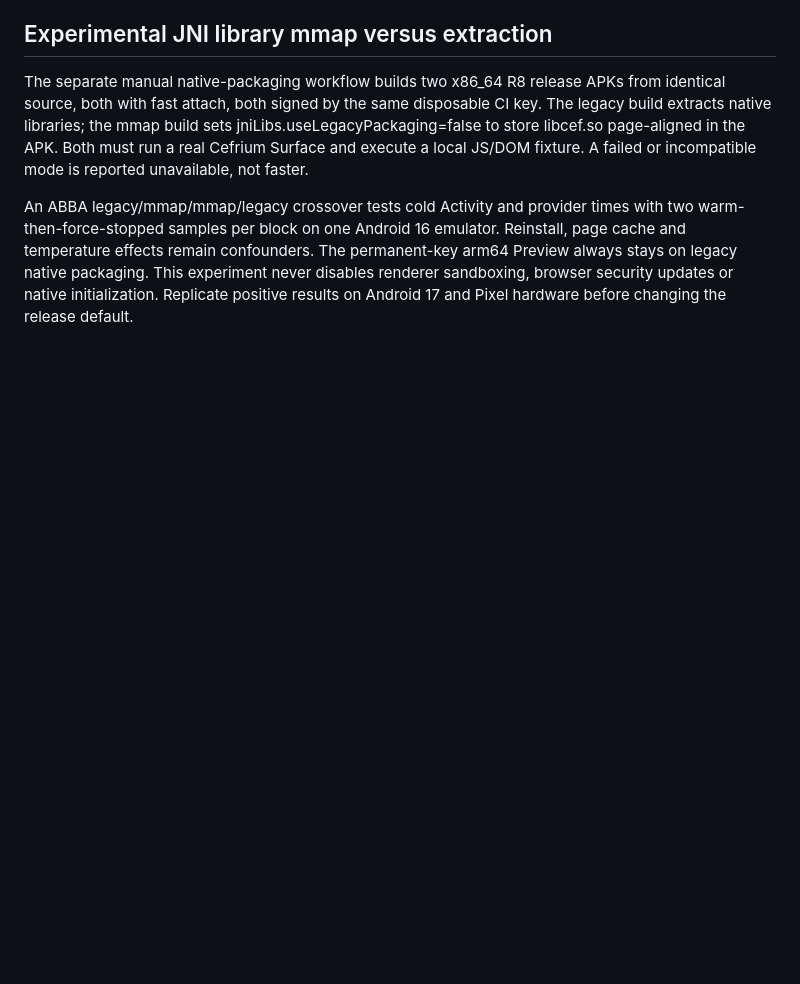
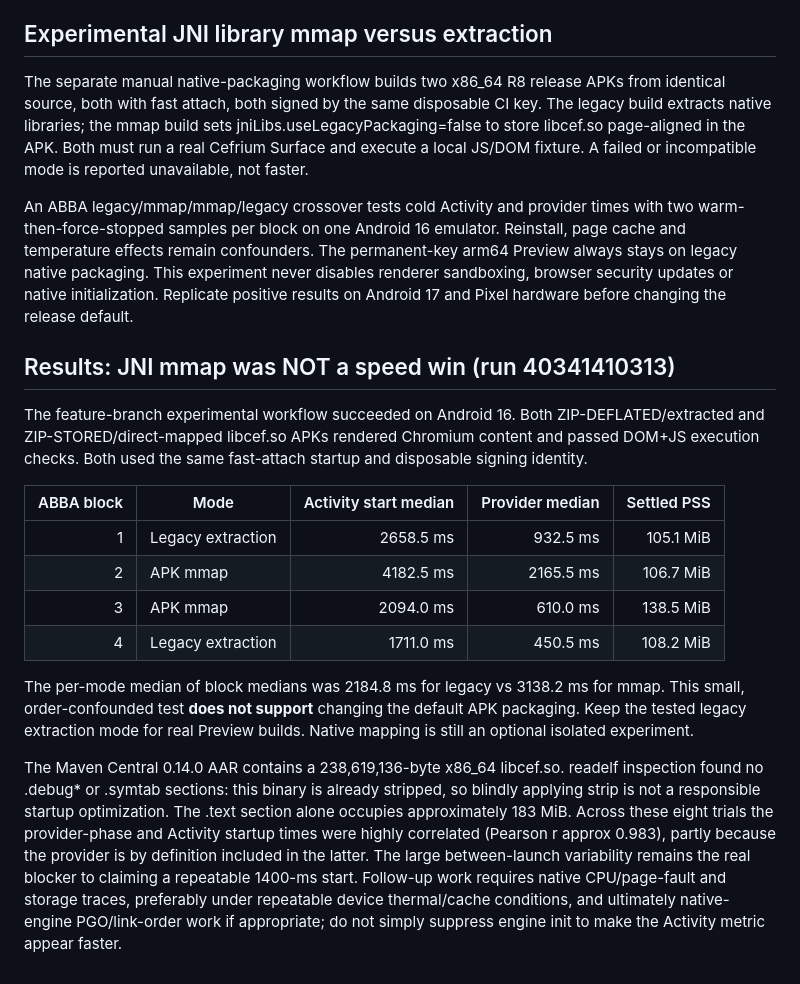
Before and after one commit to linkalls/velocity-browser, a Markdown page: docs/chromium-android-benchmarks.md, the part around the change. Drawn GitHub-style; blank space fills up the shorter version.

Commit message:
docs(perf): record negative JNI mmap ABBA result and CEF ELF bottleneck

```diff
--- a/docs/chromium-android-benchmarks.md
+++ b/docs/chromium-android-benchmarks.md
@@ -316,3 +316,35 @@ The permanent-key arm64 Preview always stays on legacy native packaging.
 This experiment never disables renderer sandboxing, browser security updates
 or native initialization. Replicate positive results on Android 17 and Pixel
 hardware before changing the release default.
+
+## Results: JNI mmap was NOT a speed win (run 40341410313)
+
+The feature-branch experimental workflow succeeded on Android 16. Both
+ZIP-DEFLATED/extracted and ZIP-STORED/direct-mapped libcef.so APKs rendered
+Chromium content and passed DOM+JS execution checks. Both used the same
+fast-attach startup and disposable signing identity.
+
+| ABBA block | Mode | Activity start median | Provider median | Settled PSS |
+|---:|---|---:|---:|---:|
+| 1 | Legacy extraction | 2658.5 ms | 932.5 ms | 105.1 MiB |
+| 2 | APK mmap | 4182.5 ms | 2165.5 ms | 106.7 MiB |
+| 3 | APK mmap | 2094.0 ms | 610.0 ms | 138.5 MiB |
+| 4 | Legacy extraction | 1711.0 ms | 450.5 ms | 108.2 MiB |
+
+The per-mode median of block medians was 2184.8 ms for legacy vs 3138.2 ms
+for mmap. This small, order-confounded test **does not support** changing
+the default APK packaging. Keep the tested legacy extraction mode for real
+Preview builds. Native mapping is still an optional isolated experiment.
+
+The Maven Central 0.14.0 AAR contains a 238,619,136-byte x86_64 libcef.so.
+readelf inspection found no .debug* or .symtab sections: this binary is
+already stripped, so blindly applying strip is not a responsible startup
+optimization. The .text section alone occupies approximately 183 MiB.
+Across these eight trials the provider-phase and Activity startup times were
+highly correlated (Pearson r approx 0.983), partly because the provider is
+by definition included in the latter. The large between-launch variability
+remains the real blocker to claiming a repeatable 1400-ms start. Follow-up
+work requires native CPU/page-fault and storage traces, preferably under
+repeatable device thermal/cache conditions, and ultimately native-engine
+PGO/link-order work if appropriate; do not simply suppress engine init to
+make the Activity metric appear faster.
```
